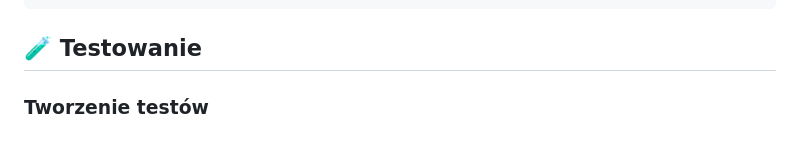
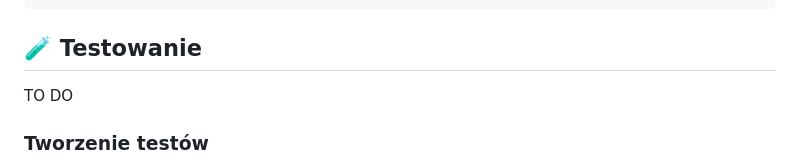
Before and after one commit to stokuj/my-django-portfolio, a Markdown page: README.md, the part around the change. GitHub-like rendering.

```diff
--- a/README.md
+++ b/README.md
@@ -141,7 +141,7 @@ Zmienne środowiskowe dla Dockera są zdefiniowane w pliku `docker-compose.yml`.
     └── tailwind.config.js
 
 ## 🧪 Testowanie
-
+TO DO
 ### Tworzenie testów
 
 1. Utwórz pliki testowe w katalogu aplikacji `main`
```
